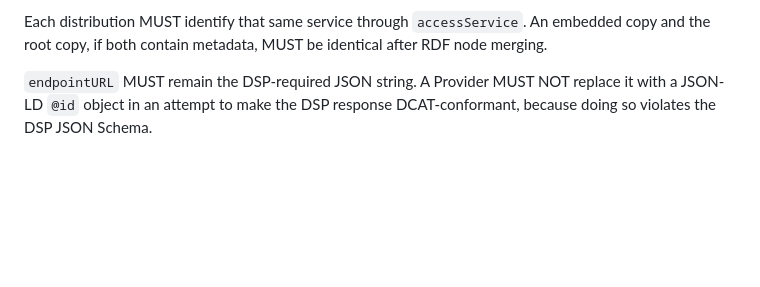
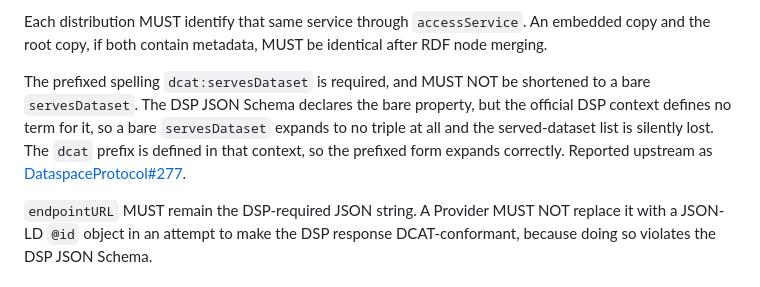
Before and after one commit to MaterialsCommons-Staging/mc-dsp-tiers, a Markdown page: docs/materials-commons-dsp-tier1.md, the part around the change. Rendered like a GitHub page; blank space fills up the shorter version.

Commit message:
docs: say why servesDataset uses the prefixed spelling
The DSP schema declares the bare property but the DSP context defines no
term for it, so a bare servesDataset expands to no triple. Upstream #277.

```diff
--- a/docs/materials-commons-dsp-tier1.md
+++ b/docs/materials-commons-dsp-tier1.md
@@ -757,6 +757,14 @@ feature IRI and the DCAT-AP 3.0.1 profile IRI, each typed `dct:Standard`.
 Each distribution MUST identify that same service through `accessService`.
 An embedded copy and the root copy, if both contain metadata, MUST be
 identical after RDF node merging.
+
+The prefixed spelling `dcat:servesDataset` is required, and MUST NOT be
+shortened to a bare `servesDataset`. The DSP JSON Schema declares the bare
+property, but the official DSP context defines no term for it, so a bare
+`servesDataset` expands to no triple at all and the served-dataset list is
+silently lost. The `dcat` prefix is defined in that context, so the prefixed
+form expands correctly. Reported upstream as
+[DataspaceProtocol#277](https://github.com/eclipse-dataspace-protocol-base/DataspaceProtocol/issues/277).
 
 `endpointURL` MUST remain the DSP-required JSON string. A Provider MUST NOT
 replace it with a JSON-LD `@id` object in an attempt to make the DSP response
```
